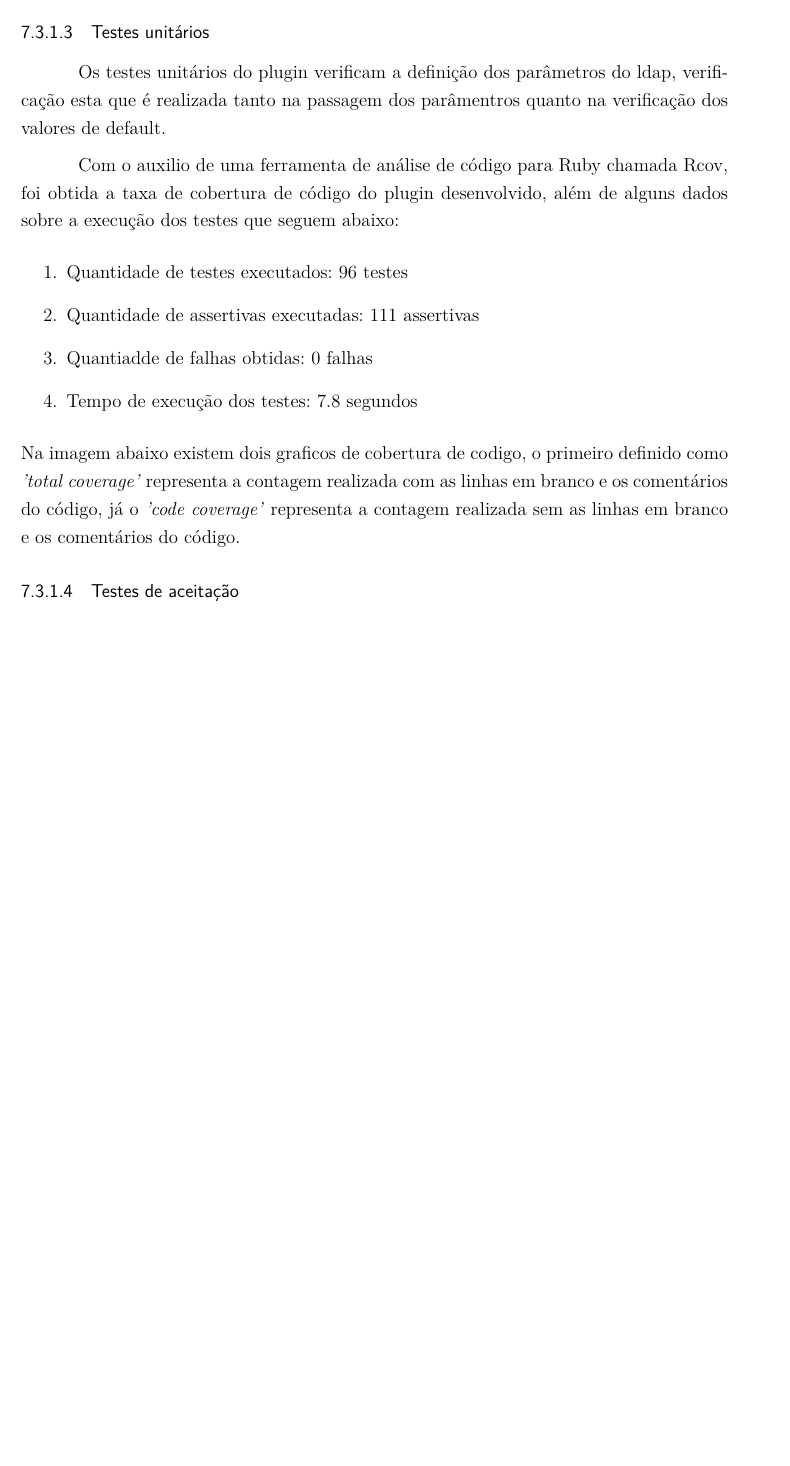
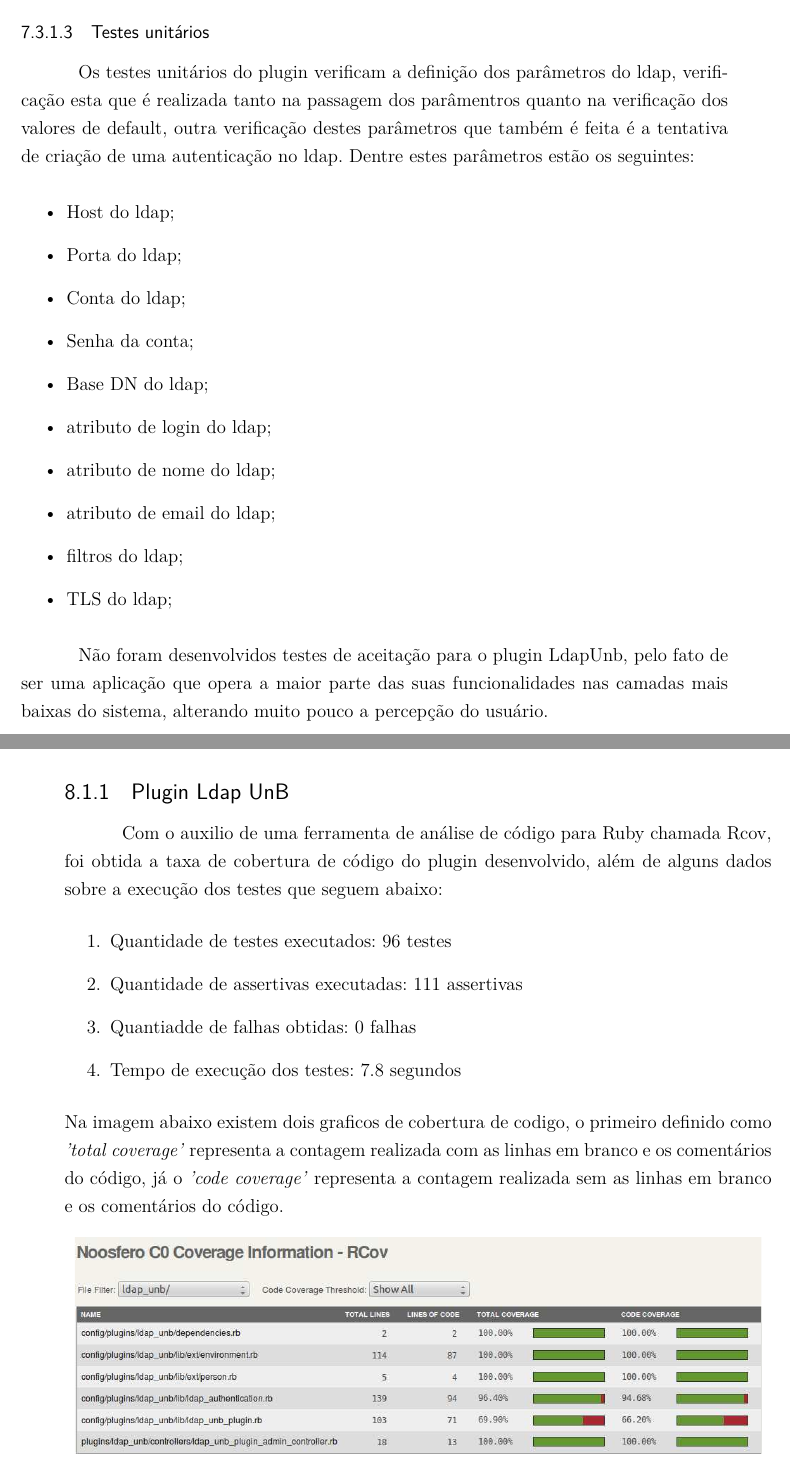
Before and after one commit to riurick/tcc_texto, a LaTeX thesis (tcc.tex, which reads capitulos/7-noosfero.tex, capitulos/8-consideracoes-finais.tex): part of page 64 of 70 before the commit and two parts of pages 64 and 65 of 68 after it, the two joined at a grey line, cut so that both start at the same text, the shorter picture padded with empty space. Compiled offline with pdfLaTeX.

Commit message:
Atualizacao dos tópicos 'Funcionalidades desenvolvidas' e 'Resultados' a respeito do plugin Ldap

```diff
--- a/capitulos/7-noosfero.tex
+++ b/capitulos/7-noosfero.tex
@@ -327,14 +327,5 @@ Também foram executados testes na interface de administrador do sistema, onde o
 
 \subsubsection{Testes unitários}
 %
-Os testes unitários do plugin verificam a definição dos parâmetros do ldap, verificação esta que é realizada tanto na passagem dos parâmentros quanto na verificação dos valores de default.
+Os testes unitários do plugin verificam a definição dos parâmetros do ldap, verificação esta que é realizada tanto na passagem dos parâmentros quanto na verificação dos valores de default, outra verificação destes parâmetros que também é feita é a tentativa de criação de uma autenticação no ldap. Dentre estes parâmetros estão os seguintes:
 
-Com o auxilio de uma ferramenta de análise de código para Ruby chamada Rcov, foi obtida a taxa de cobertura de código do plugin desenvolvido, além de alguns dados sobre a execução dos testes que seguem abaixo:
-\begin{enumerate}
-\item Quantidade de testes executados: 96 testes
-\item Quantidade de assertivas executadas: 111 assertivas
-\item Quantiadde de falhas obtidas: 0 falhas
-\item Tempo de execução dos testes: 7.8 segundos
-\end{enumerate}
-%
-Na imagem abaixo existem dois graficos de cobertura de codigo, o primeiro definido como \textit{'total coverage'} representa a contagem realizada com as linhas em branco e os comentários do código, já o \textit{'code coverage'} representa a contagem realizada sem as linhas em branco e os comentários do código.
@@ -347,5 +332,14 @@ Na imagem abaixo existem dois graficos de cobertura de codigo, o primeiro defini
-    \label{noosfero_bug}
-\end{figure}
-%
+\begin{itemize}
+\item Host do ldap;
+\item Porta do ldap;
+\item Conta do ldap;
+\item Senha da conta;
+\item Base DN do ldap;
+\item atributo de login do ldap;
+\item atributo de nome do ldap;
+\item atributo de email do ldap;
+\item filtros do ldap;
+\item TLS do ldap;
+\end{itemize}
 
-\subsubsection{Testes de aceitação}
+Não foram desenvolvidos testes de aceitação para o plugin LdapUnb, pelo fato de ser uma aplicação que opera a maior parte das suas funcionalidades nas camadas mais baixas do sistema, alterando muito pouco a percepção do usuário.
--- a/capitulos/8-consideracoes-finais.tex
+++ b/capitulos/8-consideracoes-finais.tex
@@ -5,4 +5,25 @@
 \section{Resultados}
 \label{results}
 
+\subsection{Plugin Ldap UnB}
+
+Com o auxilio de uma ferramenta de análise de código para Ruby chamada Rcov, foi obtida a taxa de cobertura de código do plugin desenvolvido, além de alguns dados sobre a execução dos testes que seguem abaixo:
+\begin{enumerate}
+\item Quantidade de testes executados: 96 testes
+\item Quantidade de assertivas executadas: 111 assertivas
+\item Quantiadde de falhas obtidas: 0 falhas
+\item Tempo de execução dos testes: 7.8 segundos
+\end{enumerate}
+%
+Na imagem abaixo existem dois graficos de cobertura de codigo, o primeiro definido como \textit{'total coverage'} representa a contagem realizada com as linhas em branco e os comentários do código, já o \textit{'code coverage'} representa a contagem realizada sem as linhas em branco e os comentários do código.
+%
+\begin{figure}[!h]
+    \centering
+    \includegraphics[keepaspectratio=false,scale=0.45]
+      {figuras/cobertura_teste.eps}
+    \caption{Cobertura de código do Plugin LdapUnb}
+    \label{noosfero_bug}
+\end{figure}
+%
+
 \section{Propostas futuras}
```
Also changed, not shown: capitulos/7-noosfero.tex (6 more changed lines).
